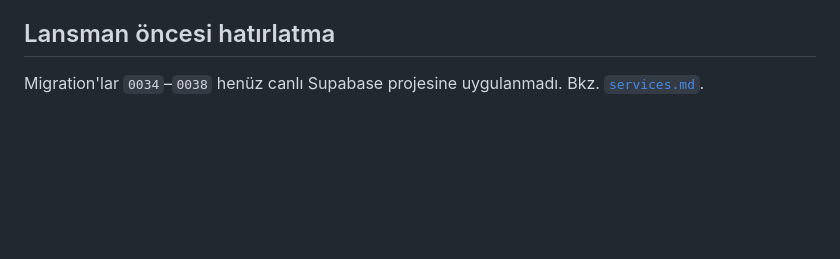
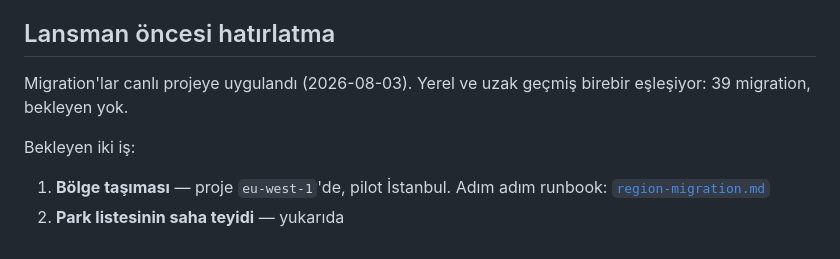
Before and after one commit to karakif3/petmatch, a Markdown page: docs/launch.md, the part around the change. Rendered like a GitHub page; blank space fills up the shorter version.

```diff
--- a/docs/launch.md
+++ b/docs/launch.md
@@ -99,5 +99,11 @@ verilmesini mümkün kılıyor.
 
 ## Lansman öncesi hatırlatma
 
-Migration'lar `0034`–`0038` henüz canlı Supabase projesine uygulanmadı.
-Bkz. [`services.md`](services.md).
+Migration'lar canlı projeye uygulandı (2026-08-03). Yerel ve uzak geçmiş
+birebir eşleşiyor: 39 migration, bekleyen yok.
+
+Bekleyen iki iş:
+
+1. **Bölge taşıması** — proje `eu-west-1`'de, pilot İstanbul.
+   Adım adım runbook: [`region-migration.md`](region-migration.md)
+2. **Park listesinin saha teyidi** — yukarıda
```
Also changed, not shown: README.md (+1 -0 lines), docs/region-migration.md (added, +153 -0 lines).
